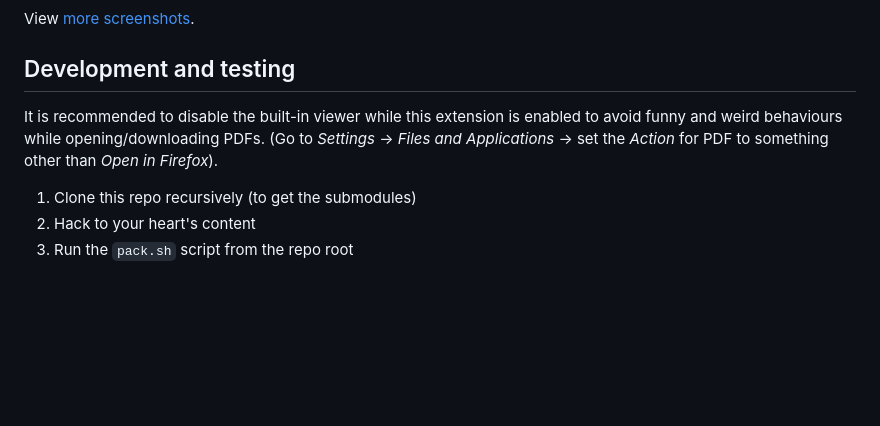
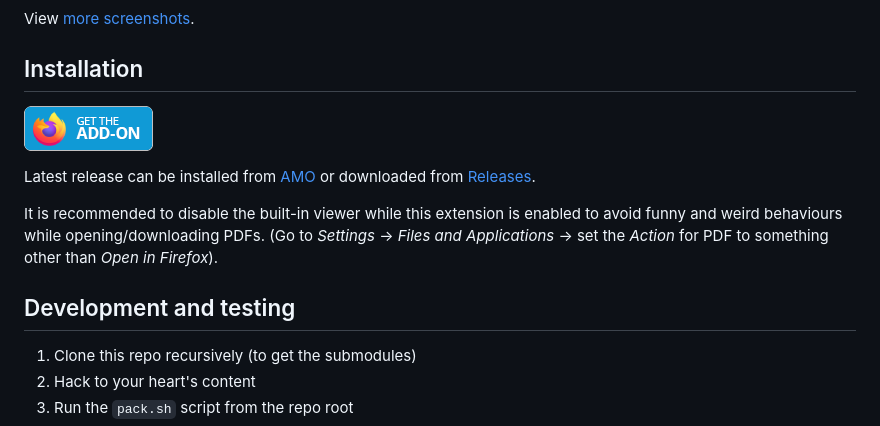
Before and after one commit to shivaprsd/doqment, a Markdown page: README.md, the part around the change printed below. Drawn GitHub-style; pictures changed too: docs/get-addon.png (added); blank space fills up the shorter version.

Commit message:
Release WIP version 0.1: add link to AMO listing

```diff
--- a/README.md
+++ b/README.md
@@ -13,12 +13,18 @@ Here is the demo PDF rendered in *Solarized Light* color scheme:
 
 View [more screenshots](docs/gallery.md#color-schemes).
 
-## Development and testing
+## Installation
+
+[ ![Get the Add-on](docs/get-addon.png) ][4]
+
+Latest release can be installed from [AMO][4] or downloaded from [Releases][5].
 
 It is recommended to disable the built-in viewer while this extension is
 enabled to avoid funny and weird behaviours while opening/downloading PDFs.
 (Go to *Settings* -> *Files and Applications* -> set the *Action* for PDF to
 something other than *Open in Firefox*).
+
+## Development and testing
 
 1. Clone this repo recursively (to get the submodules)
 2. Hack to your heart's content
```
Also changed, not shown: other parts of README.md (+2 -0 lines).
